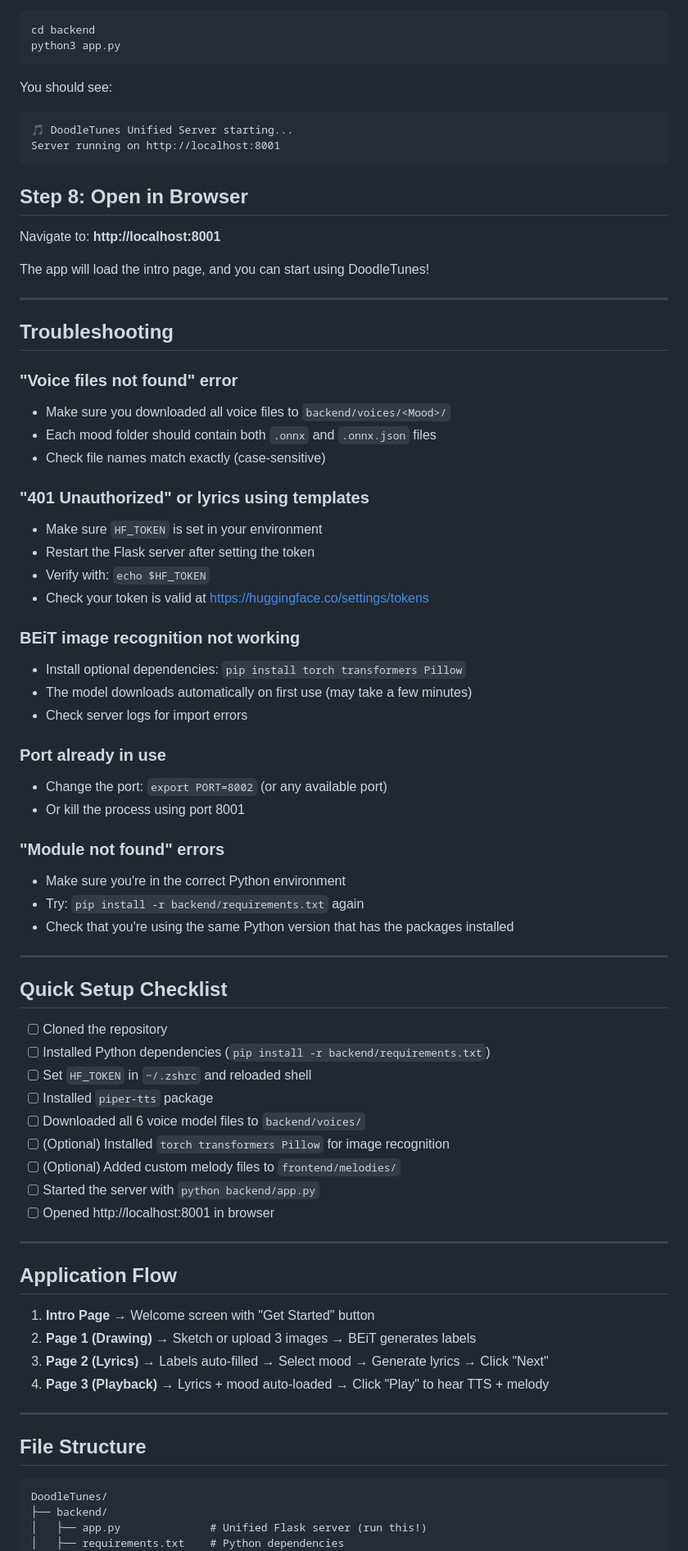
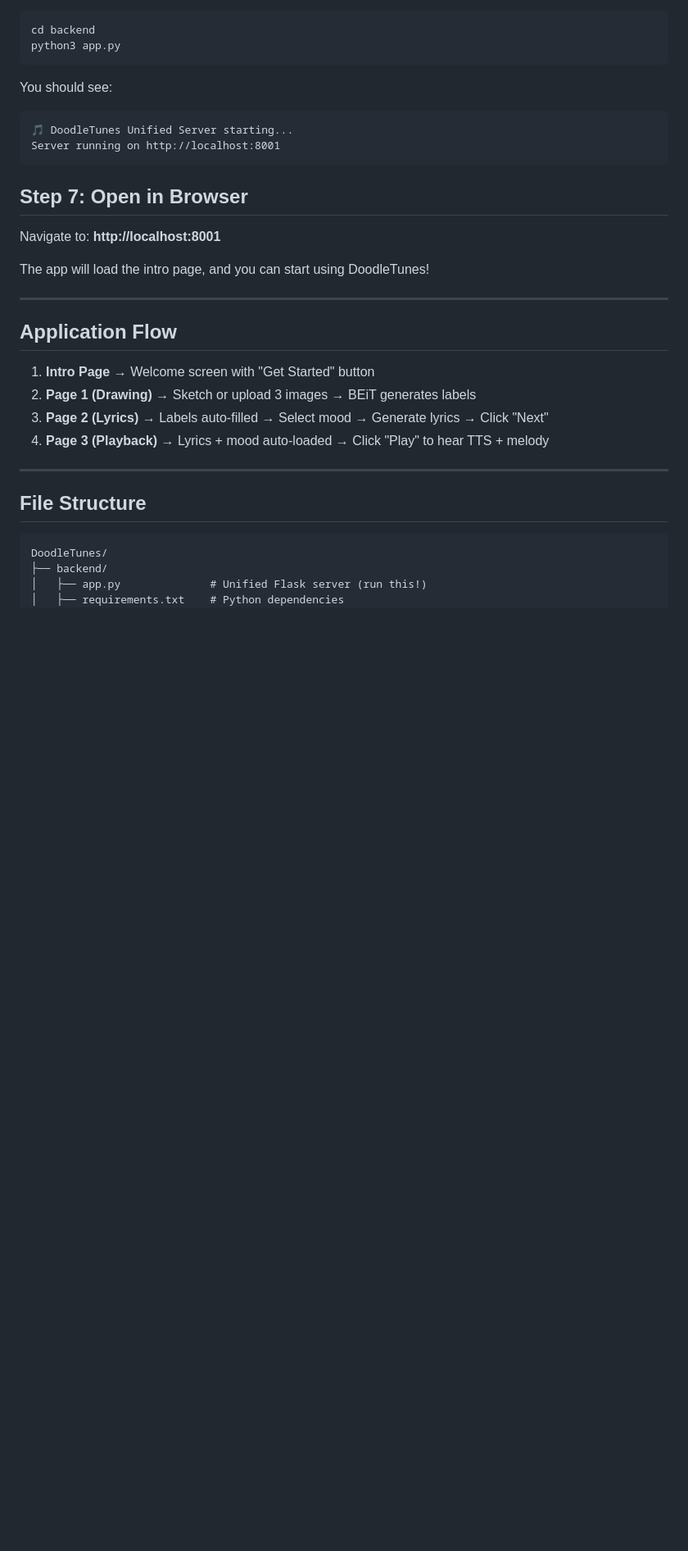
Before and after one commit to KrishnaHPatel/DoodleTunes, a Markdown page: SETUP.md, the part around one of its changes. Shown at 82% size. Drawn GitHub-style; blank space fills up the shorter version.

Commit message:
Fixed setup instructions

````diff
--- a/SETUP.md
+++ b/SETUP.md
@@ -186,54 +170,11 @@ You should see:
 Server running on http://localhost:8001
 ```
 
-## Step 8: Open in Browser
+## Step 7: Open in Browser
 
 Navigate to: **http://localhost:8001**
 
 The app will load the intro page, and you can start using DoodleTunes!
-
----
-
-## Troubleshooting
-
-### "Voice files not found" error
-- Make sure you downloaded all voice files to `backend/voices/<Mood>/`
-- Each mood folder should contain both `.onnx` and `.onnx.json` files
-- Check file names match exactly (case-sensitive)
-
-### "401 Unauthorized" or lyrics using templates
-- Make sure `HF_TOKEN` is set in your environment
-- Restart the Flask server after setting the token
-- Verify with: `echo $HF_TOKEN`
-- Check your token is valid at https://huggingface.co/settings/tokens
-
-### BEiT image recognition not working
-- Install optional dependencies: `pip install torch transformers Pillow`
-- The model downloads automatically on first use (may take a few minutes)
-- Check server logs for import errors
-
-### Port already in use
-- Change the port: `export PORT=8002` (or any available port)
-- Or kill the process using port 8001
-
-### "Module not found" errors
-- Make sure you're in the correct Python environment
-- Try: `pip install -r backend/requirements.txt` again
-- Check that you're using the same Python version that has the packages installed
-
----
-
-## Quick Setup Checklist
-
-- [ ] Cloned the repository
-- [ ] Installed Python dependencies (`pip install -r backend/requirements.txt`)
-- [ ] Set `HF_TOKEN` in `~/.zshrc` and reloaded shell
-- [ ] Installed `piper-tts` package
-- [ ] Downloaded all 6 voice model files to `backend/voices/`
-- [ ] (Optional) Installed `torch transformers Pillow` for image recognition
-- [ ] (Optional) Added custom melody files to `frontend/melodies/`
-- [ ] Started the server with `python backend/app.py`
-- [ ] Opened http://localhost:8001 in browser
 
 ---
 
````
Also changed, not shown: other parts of SETUP.md (+22 -18 lines).
